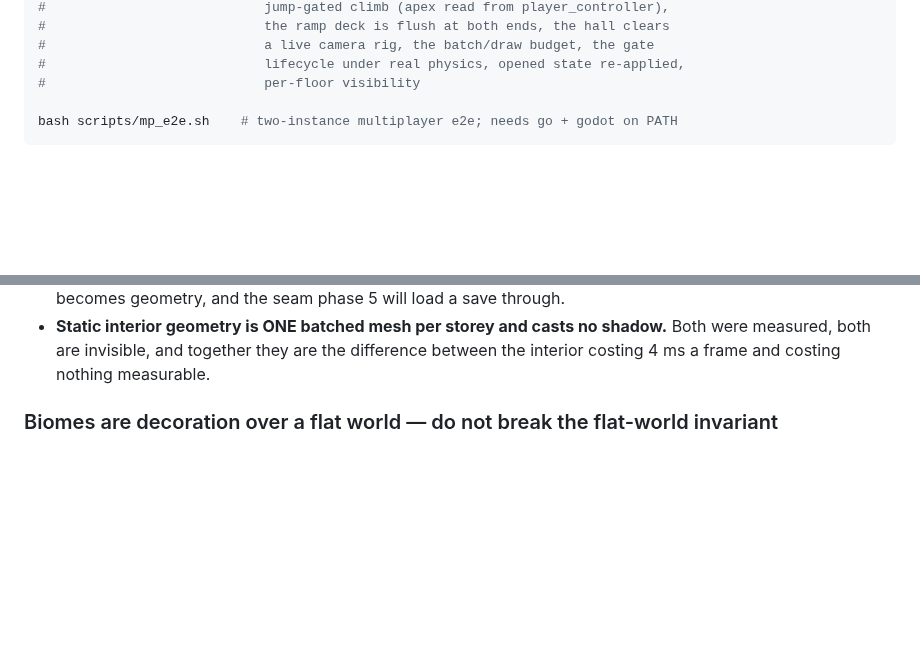
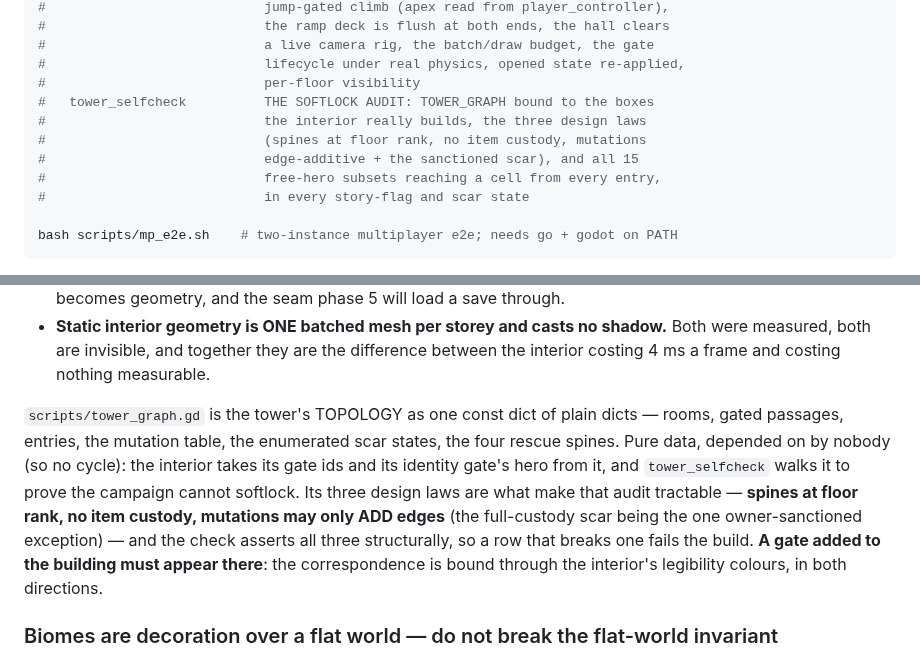
Before and after one commit to korjavin/godot-test1, a Markdown page: CLAUDE.md, 2 parts joined by grey strips. GitHub-like rendering; blank space fills up the shorter version.

Commit message:
docs(tower): the softlock audit and the graph it walks

````diff
--- a/CLAUDE.md
+++ b/CLAUDE.md
@@ -71,6 +71,12 @@ mkdir -p build/web && godot --headless --export-release "Web" build/web/index.ht
 #                            a live camera rig, the batch/draw budget, the gate
 #                            lifecycle under real physics, opened state re-applied,
 #                            per-floor visibility
+#   tower_selfcheck          THE SOFTLOCK AUDIT: TOWER_GRAPH bound to the boxes
+#                            the interior really builds, the three design laws
+#                            (spines at floor rank, no item custody, mutations
+#                            edge-additive + the sanctioned scar), and all 15
+#                            free-hero subsets reaching a cell from every entry,
+#                            in every story-flag and scar state
 
 bash scripts/mp_e2e.sh    # two-instance multiplayer e2e; needs go + godot on PATH
 ```
@@ -170,6 +176,17 @@ own, all pinned by `tower_interior_selfcheck`:
 - **Static interior geometry is ONE batched mesh per storey and casts no shadow.** Both
   were measured, both are invisible, and together they are the difference between the
   interior costing 4 ms a frame and costing nothing measurable.
+
+`scripts/tower_graph.gd` is the tower's TOPOLOGY as one const dict of plain dicts —
+rooms, gated passages, entries, the mutation table, the enumerated scar states, the four
+rescue spines. Pure data, depended on by nobody (so no cycle): the interior takes its
+gate ids and its identity gate's hero from it, and `tower_selfcheck` walks it to prove
+the campaign cannot softlock. Its three design laws are what make that audit tractable —
+**spines at floor rank, no item custody, mutations may only ADD edges** (the full-custody
+scar being the one owner-sanctioned exception) — and the check asserts all three
+structurally, so a row that breaks one fails the build. **A gate added to the building
+must appear there**: the correspondence is bound through the interior's legibility
+colours, in both directions.
 
 ### Biomes are decoration over a flat world — do not break the flat-world invariant
 The ground stays flat at y = 0. Coin heights, road placement, crocodile gravity settle,
````
